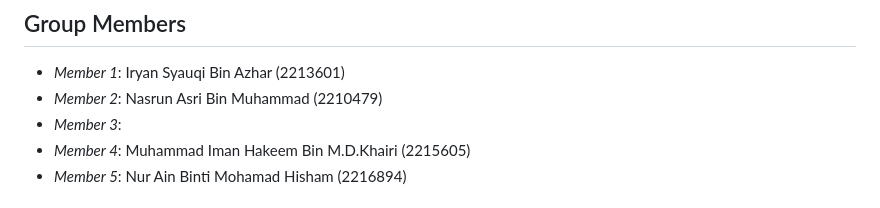
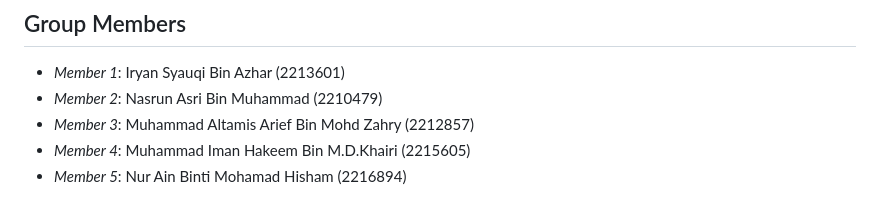
Before and after one commit to iryanazhar/GymMembershipSystem, a Markdown page: README.md, the part around the change. Drawn GitHub-style.

```diff
--- a/README.md
+++ b/README.md
@@ -3,7 +3,7 @@
 ## Group Members
 - *Member 1*: Iryan Syauqi Bin Azhar (2213601)
 - *Member 2*: Nasrun Asri Bin Muhammad (2210479)
-- *Member 3*:
+- *Member 3*: Muhammad Altamis Arief Bin Mohd Zahry (2212857)
 - *Member 4*: Muhammad Iman Hakeem Bin M.D.Khairi (2215605)
 - *Member 5*: Nur Ain Binti Mohamad Hisham (2216894)
 
```
